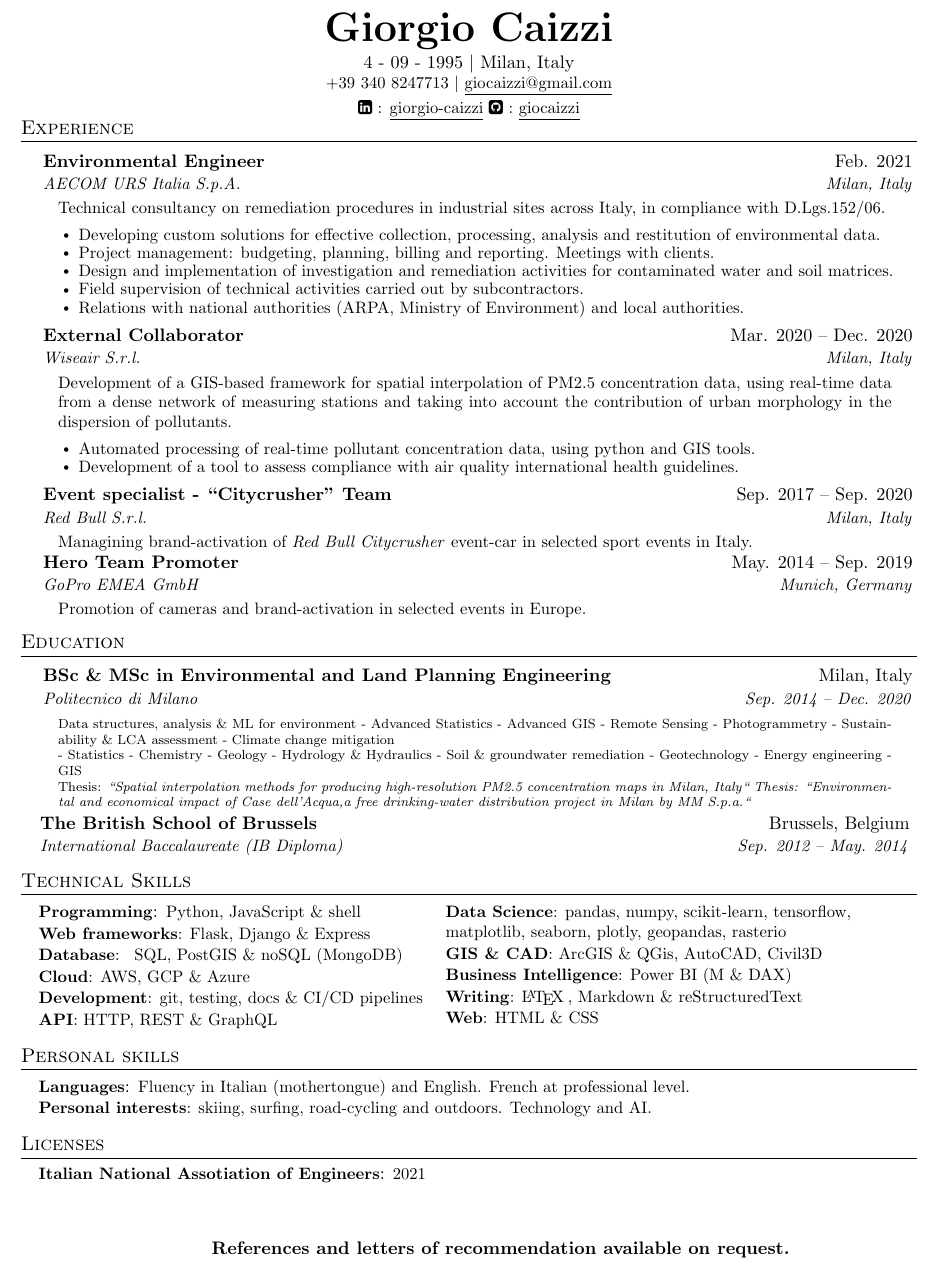
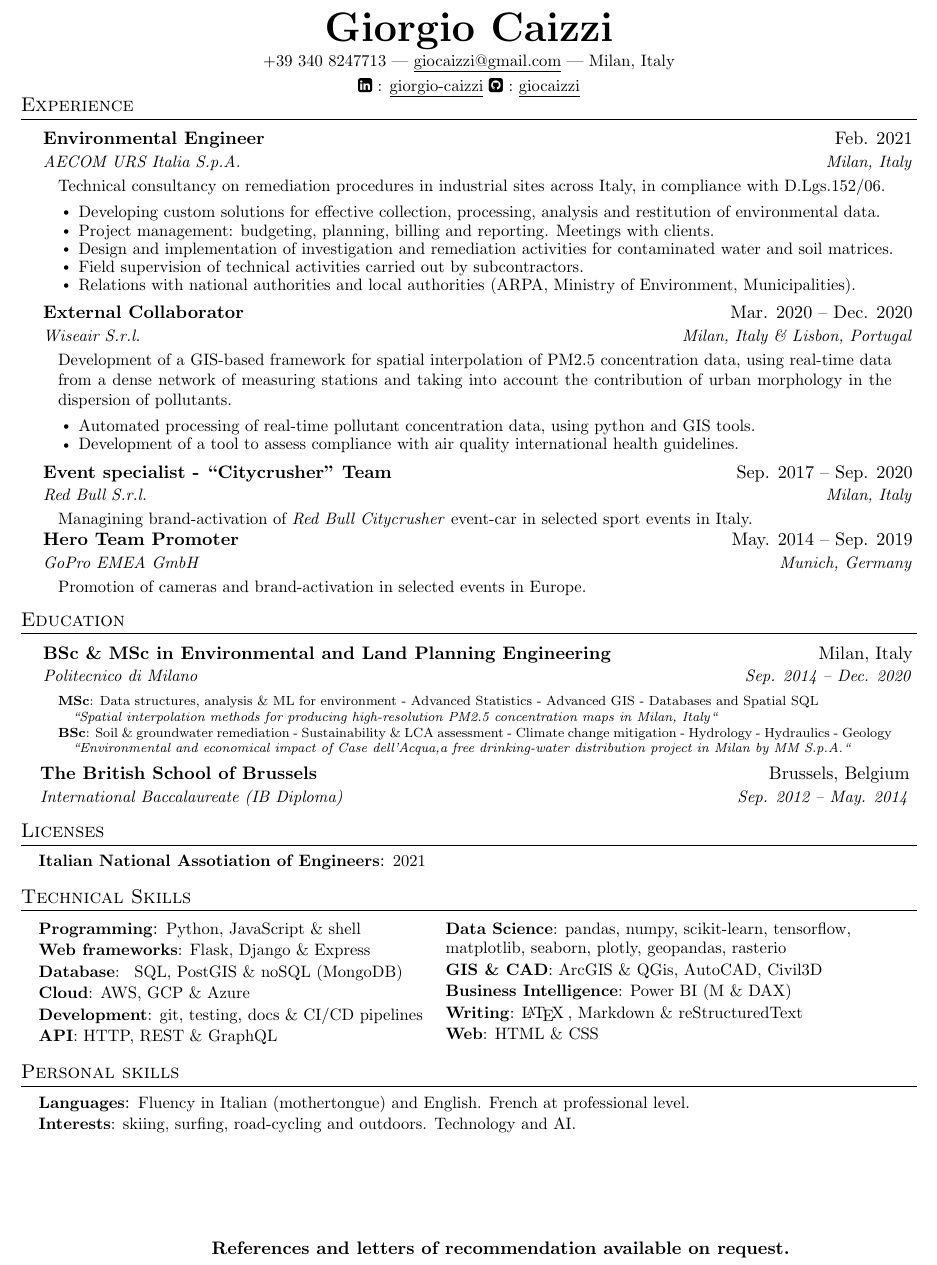
Before and after one commit to giocaizzi/CV, a LaTeX document (giorgio-caizzi.tex, which reads CV.sty): part of the page, cut so that both start at the same text. Compiled offline with pdfLaTeX.

Commit message:
lisbon bitch

```diff
--- a/CV.sty
+++ b/CV.sty
@@ -43,7 +43,7 @@
 \RequirePackage{tabularx}
 \RequirePackage{xifthen}
 \RequirePackage{fontawesome}
-
+\RequirePackage{hanging}
 
 \pagestyle{fancy}
 \fancyhf{} % clear all header and footer fields
--- a/giorgio-caizzi.tex
+++ b/giorgio-caizzi.tex
@@ -12,8 +12,9 @@
 %----------HEADING----------
 \begin{center}
   \textbf{\Huge \bfseries Giorgio Caizzi} \\
-  \vspace{3pt} 4 - 09 - 1995 $|$ Milan, Italy \\
-  \small +39 340 8247713 $|$ \href{mailto:giocaizzi@gmail.com}{\underline{giocaizzi@gmail.com}}\\
+  \vspace{3pt}
+  \small +39 340 8247713 | \href{mailto:giocaizzi@gmail.com}{\underline{giocaizzi@gmail.com}}
+  | Milan, Italy\\
   \vspace{3pt}
   \faLinkedinSquare{} : \href{https://linkedin.com/in/giorgio-caizzi/}{\underline{giorgio-caizzi}}
   \faGithubSquare{} : \href{https://www.github.com/giocaizzi/}{\underline{giocaizzi}}\\
@@ -44,10 +45,10 @@
       Design and implementation of investigation and remediation activities for contaminated water and soil matrices.
     },
   {
-    Field supervision of technical activities carried out by subcontractors.
+      Field supervision of technical activities carried out by subcontractors.
     },
   {
-      Relations with national authorities (ARPA, Ministry of Environment) and local authorities.
+      Relations with national authorities and local authorities  (ARPA, Ministry of Environment, Municipalities).
     }
 }
 
@@ -55,7 +56,7 @@
 %wiseair
 \sectionElement
 {External Collaborator}{Mar. 2020 -- Dec. 2020}
-{Wiseair S.r.l.}{Milan, Italy}
+{Wiseair S.r.l.}{Milan, Italy \& Lisbon, Portugal}
 {
   Development of a GIS-based framework for spatial interpolation of PM2.5 concentration
   data, using real-time data from a dense network of measuring stations and taking into account the contribution of
@@ -103,15 +104,20 @@
 \sectionElement
 {BSc \& MSc in Environmental and Land Planning Engineering}{Milan, Italy}
 {Politecnico di Milano}{Sep. 2014 -- Dec. 2020}
-{\scriptsize Data structures, analysis \& ML for environment - Advanced Statistics - Advanced GIS -
-  Remote Sensing - Photogrammetry -
-  Sustainability \& LCA assessment - Climate change mitigation\newline
-  - Statistics - Chemistry - Geology - Hydrology \& Hydraulics
-  - Soil \& groundwater remediation - Geotechnology - Energy engineering - GIS\newline
-  \scriptsize Thesis: \it “Spatial interpolation methods for producing high-resolution PM2.5
-    concentration maps in Milan, Italy“
-  \scriptsize Thesis: \it “Environmental and economical impact of Case dell'Acqua,a
-    free drinking-water distribution project in Milan by MM S.p.a.“
+{
+  \scriptsize{
+    \begin{hangparas}{1em}{1}
+      \textbf{MSc}: Data structures, analysis \& ML for environment - Advanced Statistics - Advanced GIS - Databases and Spatial SQL
+      \newline
+      \textit{“Spatial interpolation methods for producing high-resolution PM2.5
+        concentration maps in Milan, Italy“}
+
+      \textbf{BSc}:  Soil \& groundwater remediation - Sustainability \& LCA assessment - Climate change mitigation - Hydrology - Hydraulics - Geology
+      \newline
+      \textit{“Environmental and economical impact of Case dell'Acqua,a
+        free drinking-water distribution project in Milan by MM S.p.A.“}
+    \end{hangparas}
+  }
 }
 {}
 
@@ -123,7 +129,14 @@
 
 \sectionElementListEnd
 
-%-----------Other SKILLS-----------
+%-----------LICENSES-----------
+\section{Licenses}
+\skillsListStart{1}
+\skillsItem{Italian National Assotiation of Engineers}{2021}
+\skillsListEnd{1}
+
+
+%-----------TECH SKILLS-----------
 \section{Technical Skills}
 \skillsListStart{2}
 \skillsItem{Programming}{Python, JavaScript \& shell}
@@ -144,14 +157,10 @@
 \section{Personal skills}
 \skillsListStart{1}
 \skillsItem{Languages}{Fluency in Italian (mothertongue) and English. French at professional level.}
-\skillsItem{Personal interests}{skiing, surfing, road-cycling and outdoors. Technology and AI.}
+\skillsItem{Interests}{skiing, surfing, road-cycling and outdoors. Technology and AI.}
 \skillsListEnd{1}
 
-%-----------LICENSES-----------
-\section{Licenses}
-\skillsListStart{1}
-\skillsItem{Italian National Assotiation of Engineers}{2021}
-\skillsListEnd{1}
+
 
 %-----------FOOTER TEXT-----------
 \rfoot{
```
Also changed, not shown: giorgio-caizzi.pdf.
